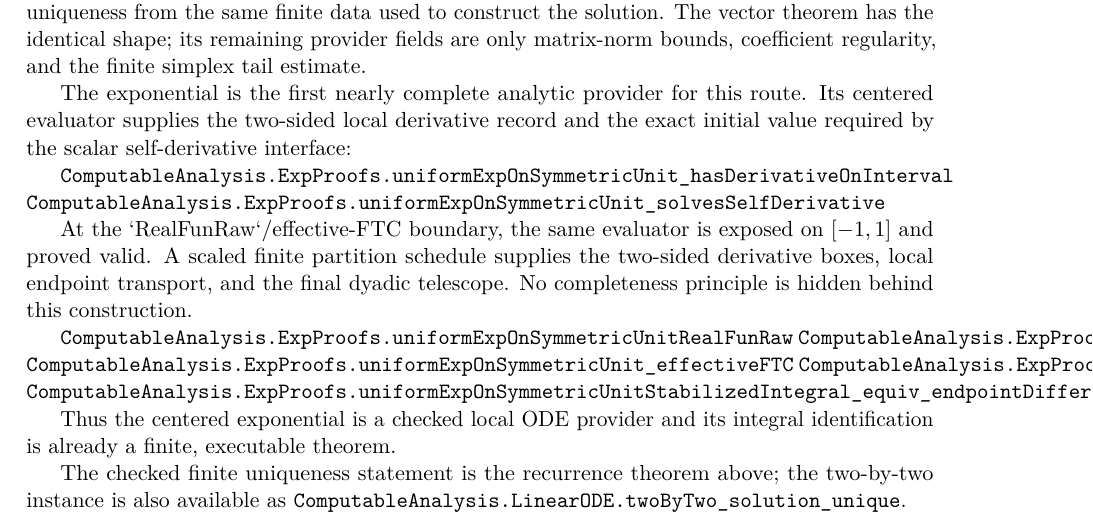
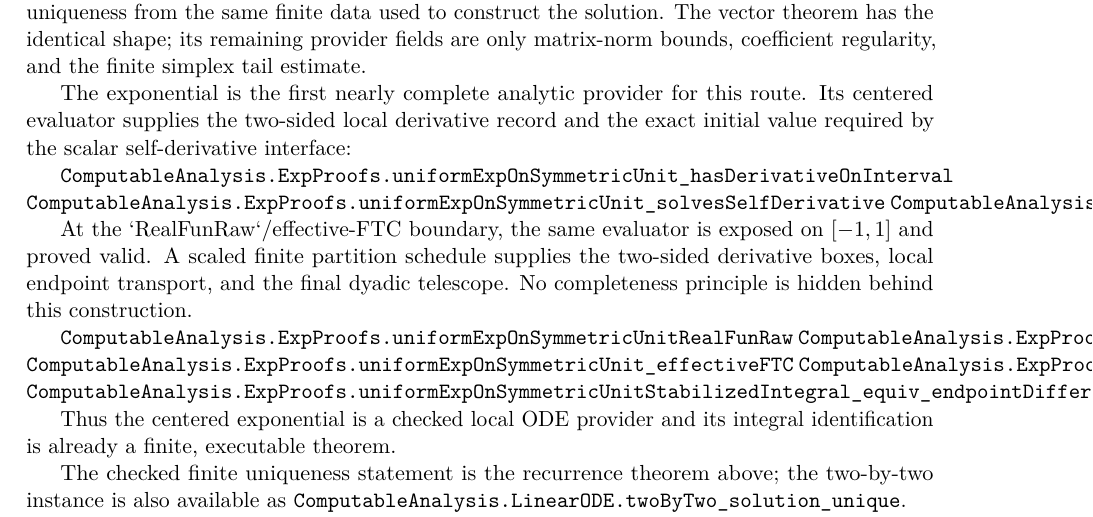
Before and after one commit to liuyao12/computable-analysis, a LaTeX thesis (blueprint/src/web.tex, which reads blueprint/src/09-differential-equations.tex): part of page 55 of 60, cut so that both start at the same text. Compiled offline with pdfLaTeX.

Commit message:
Assemble exponential ODE uniqueness theorem

```diff
--- a/blueprint/src/09-differential-equations.tex
+++ b/blueprint/src/09-differential-equations.tex
@@ -105,6 +105,7 @@ exact initial value required by the scalar self-derivative interface:
 
 \lean{ComputableAnalysis.ExpProofs.uniformExpOnSymmetricUnit_hasDerivativeOnInterval}
 \lean{ComputableAnalysis.ExpProofs.uniformExpOnSymmetricUnit_solvesSelfDerivative}
+\lean{ComputableAnalysis.ExpProofs.uniformExpOnUnit_equivalent_of_selfDerivative_unique}
 \leanok
 
 At the `RealFunRaw`/effective-FTC boundary, the same evaluator is exposed on
```
Also changed, not shown: 1 other file.
